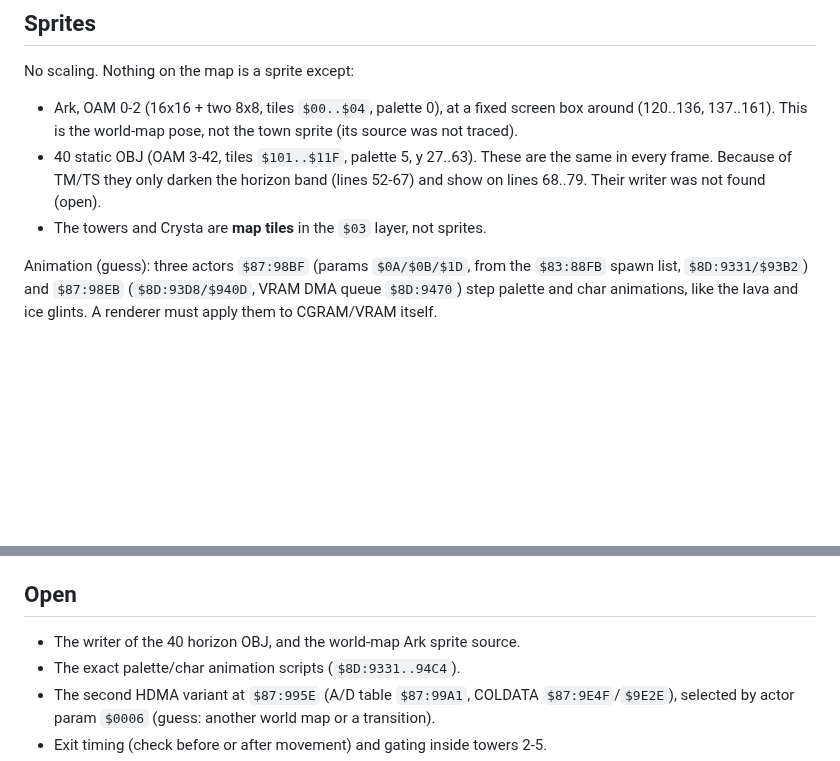
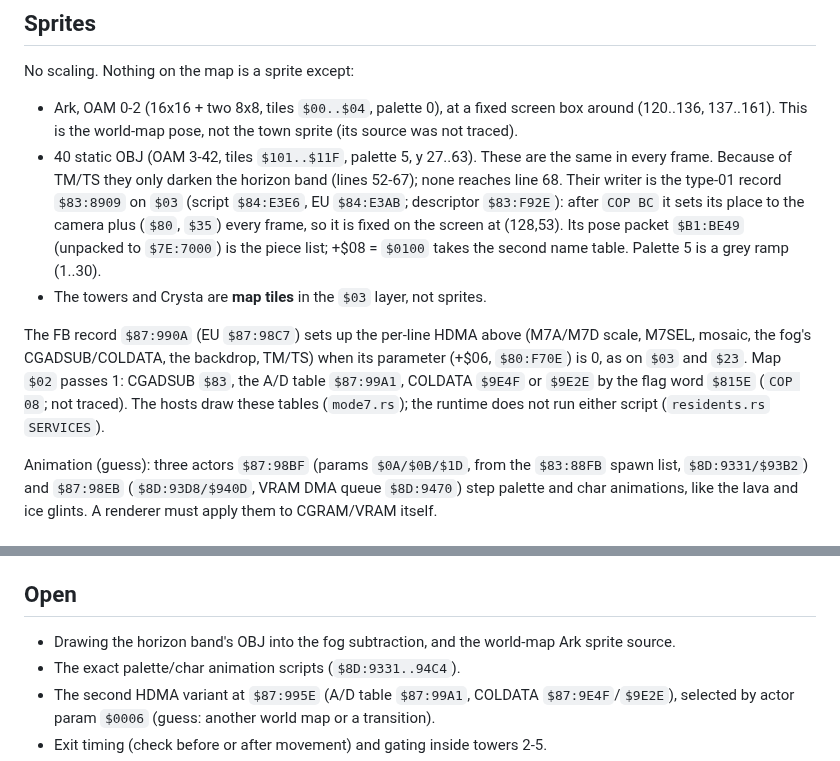
Before and after one commit to lambadalambda/crysta, a Markdown page: docs/world-map-mode7.md, 2 parts joined by grey strips. Drawn GitHub-style; blank space fills up the shorter version.

Commit message:
docs: name the world map's horizon band and view scripts

```diff
--- a/docs/world-map-mode7.md
+++ b/docs/world-map-mode7.md
@@ -94,9 +94,22 @@ No scaling. Nothing on the map is a sprite except:
   the town sprite (its source was not traced).
 - 40 static OBJ (OAM 3-42, tiles `$101..$11F`, palette 5, y 27..63). These
   are the same in every frame. Because of TM/TS they only darken the
-  horizon band (lines 52-67) and show on lines 68..79. Their writer was not
-  found (open).
+  horizon band (lines 52-67); none reaches line 68. Their writer is the
+  type-01 record `$83:8909` on `$03` (script `$84:E3E6`, EU `$84:E3AB`;
+  descriptor `$83:F92E`): after `COP BC` it sets its place to the camera
+  plus (`$80`, `$35`) every frame, so it is fixed on the screen at
+  (128,53). Its pose packet `$B1:BE49` (unpacked to `$7E:7000`) is the
+  piece list; +$08 = `$0100` takes the second name table. Palette 5 is a
+  grey ramp (1..30).
 - The towers and Crysta are **map tiles** in the `$03` layer, not sprites.
+
+The FB record `$87:990A` (EU `$87:98C7`) sets up the per-line HDMA above
+(M7A/M7D scale, M7SEL, mosaic, the fog's CGADSUB/COLDATA, the backdrop,
+TM/TS) when its parameter (+$06, `$80:F70E`) is 0, as on `$03` and `$23`.
+Map `$02` passes 1: CGADSUB `$83`, the A/D table `$87:99A1`, COLDATA
+`$9E4F` or `$9E2E` by the flag word `$815E` (`COP 08`; not traced). The
+hosts draw these tables (`mode7.rs`); the runtime does not run either
+script (`residents.rs` `SERVICES`).
 
 Animation (guess): three actors `$87:98BF` (params `$0A/$0B/$1D`, from the
 `$83:88FB` spawn list, `$8D:9331/$93B2`) and `$87:98EB` (`$8D:93D8/$940D`,
@@ -185,7 +198,8 @@ EU states come from a fresh replay of `eu-pandora-tour.inputs` +
 
 ## Open
 
-- The writer of the 40 horizon OBJ, and the world-map Ark sprite source.
+- Drawing the horizon band's OBJ into the fog subtraction, and the
+  world-map Ark sprite source.
 - The exact palette/char animation scripts (`$8D:9331..94C4`).
 - The second HDMA variant at `$87:995E` (A/D table `$87:99A1`, COLDATA
   `$87:9E4F`/`$9E2E`), selected by actor param `$0006` (guess: another
```
